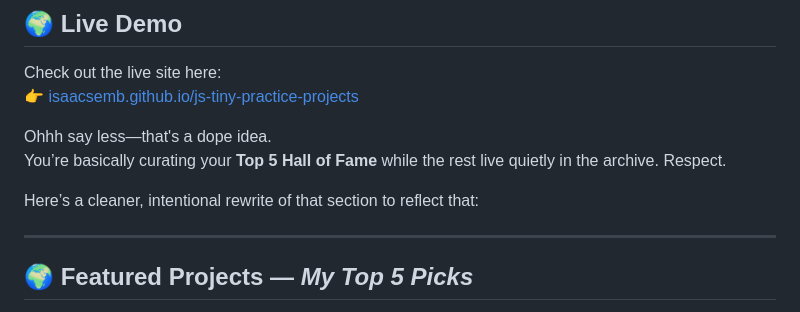
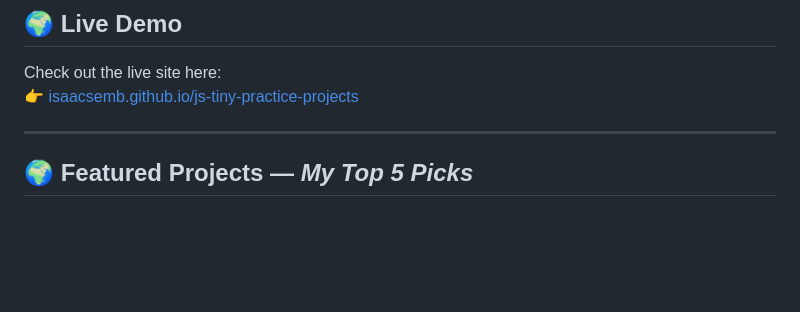
Before and after one commit to IsaacSemb/js-tiny-practice-projects, a Markdown page: README.md, the part around the change. Rendered like a GitHub page; blank space fills up the shorter version.

```diff
--- a/README.md
+++ b/README.md
@@ -43,11 +43,6 @@ The homepage (`/0000-homepage`) links to each live project and is automatically
 
 Check out the live site here:
 👉 [isaacsemb.github.io/js-tiny-practice-projects](https://isaacsemb.github.io/js-tiny-practice-projects)
-
-Ohhh say less—that's a dope idea.
-You’re basically curating your **Top 5 Hall of Fame** while the rest live quietly in the archive. Respect.
-
-Here’s a cleaner, intentional rewrite of that section to reflect that:
 
 ---
 
```
